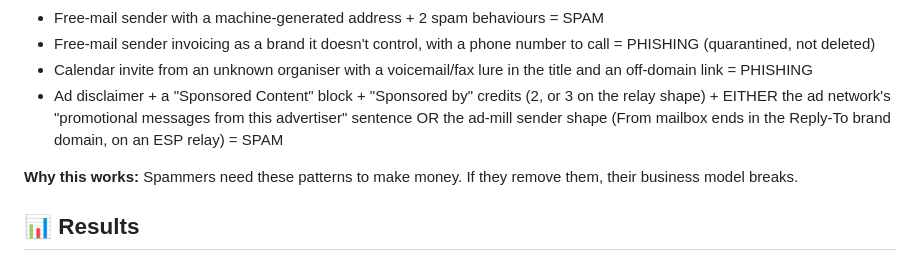
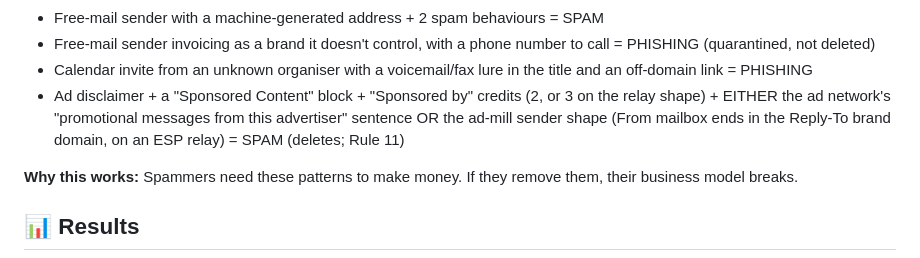
Before and after one commit to gfreedman/gmail-spam-detector, a Markdown page: README.md, the part around the change. GitHub-like rendering.

Commit message:
v6.83.0: Re-run the deploy; run 40115747188 hung in its test job and could not be cancelled
README only: states that the sponsored-ad rule deletes.

Co-Authored-By: Claude Sonnet 5.5 <noreply@anthropic.com>

```diff
--- a/README.md
+++ b/README.md
@@ -43,7 +43,7 @@ All sent via bulk email services like Amazon SES, SendGrid, and Mailchimp — of
 - Free-mail sender with a machine-generated address + 2 spam behaviours = SPAM
 - Free-mail sender invoicing as a brand it doesn't control, with a phone number to call = PHISHING (quarantined, not deleted)
 - Calendar invite from an unknown organiser with a voicemail/fax lure in the title and an off-domain link = PHISHING
-- Ad disclaimer + a "Sponsored Content" block + "Sponsored by" credits (2, or 3 on the relay shape) + EITHER the ad network's "promotional messages from this advertiser" sentence OR the ad-mill sender shape (From mailbox ends in the Reply-To brand domain, on an ESP relay) = SPAM
+- Ad disclaimer + a "Sponsored Content" block + "Sponsored by" credits (2, or 3 on the relay shape) + EITHER the ad network's "promotional messages from this advertiser" sentence OR the ad-mill sender shape (From mailbox ends in the Reply-To brand domain, on an ESP relay) = SPAM (deletes; Rule 11)
 
 **Why this works:** Spammers need these patterns to make money. If they remove them, their business model breaks.
 
```
